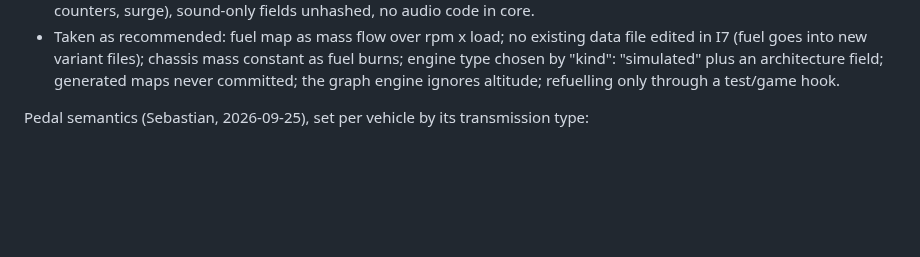
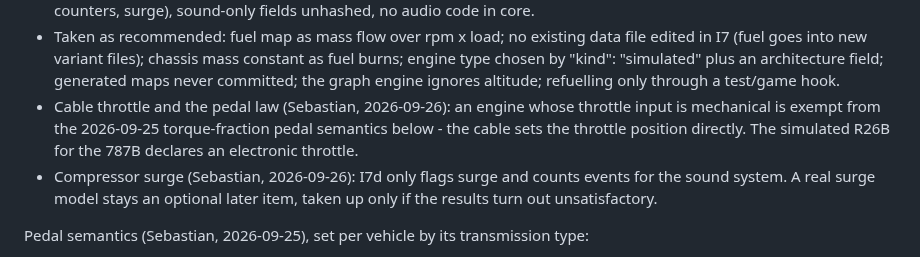
Before and after one commit to SebastianDanielFrenz/physics_sim, a Markdown page: PLAN.md, the part around the change. GitHub-like rendering; blank space fills up the shorter version.

Commit message:
plan: I7 rulings - cable throttles exempt from the pedal law, R26B electronic, surge flag only
Co-Authored-By: Claude Opus 5.5 <noreply@anthropic.com>

```diff
--- a/PLAN.md
+++ b/PLAN.md
@@ -712,6 +712,13 @@ I7 scope and order (Sebastian, 2026-09-26, rulings on the I7 plan):
   constant as fuel burns; engine type chosen by "kind": "simulated" plus
   an architecture field; generated maps never committed; the graph engine
   ignores altitude; refuelling only through a test/game hook.
+- Cable throttle and the pedal law (Sebastian, 2026-09-26): an engine whose
+  throttle input is mechanical is exempt from the 2026-09-25 torque-fraction
+  pedal semantics below - the cable sets the throttle position directly.
+  The simulated R26B for the 787B declares an electronic throttle.
+- Compressor surge (Sebastian, 2026-09-26): I7d only flags surge and counts
+  events for the sound system. A real surge model stays an optional later
+  item, taken up only if the results turn out unsatisfactory.
 
 Pedal semantics (Sebastian, 2026-09-25), set per vehicle by its transmission
 type:
```
